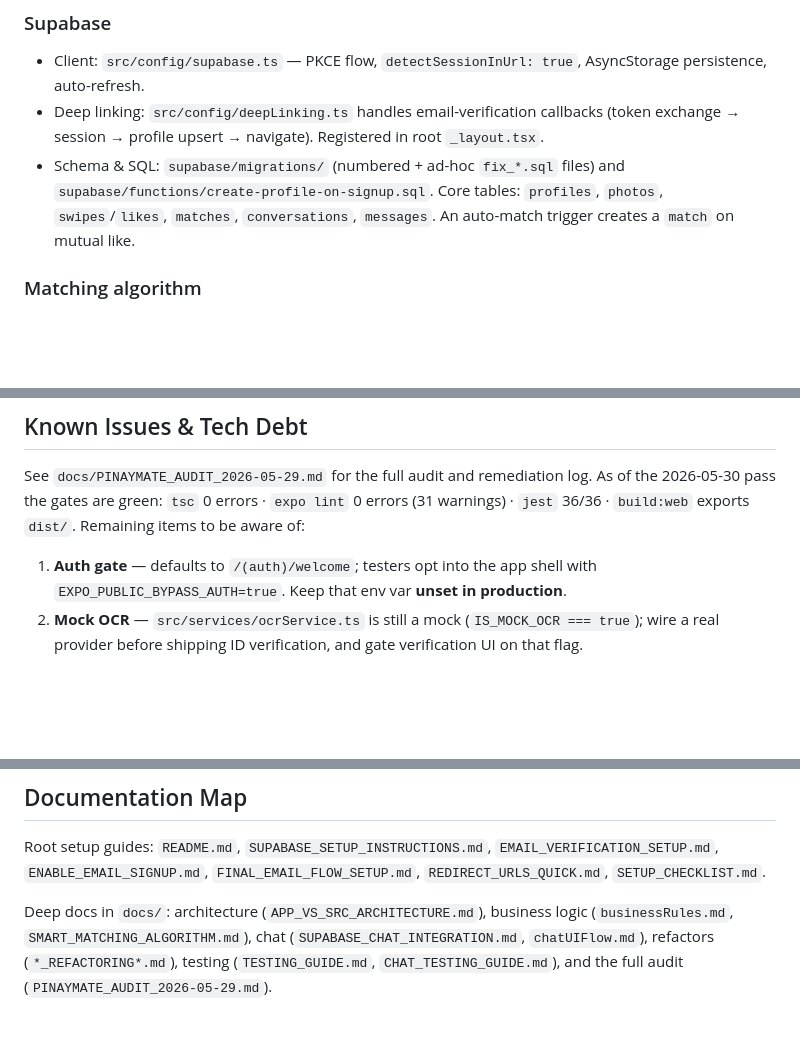
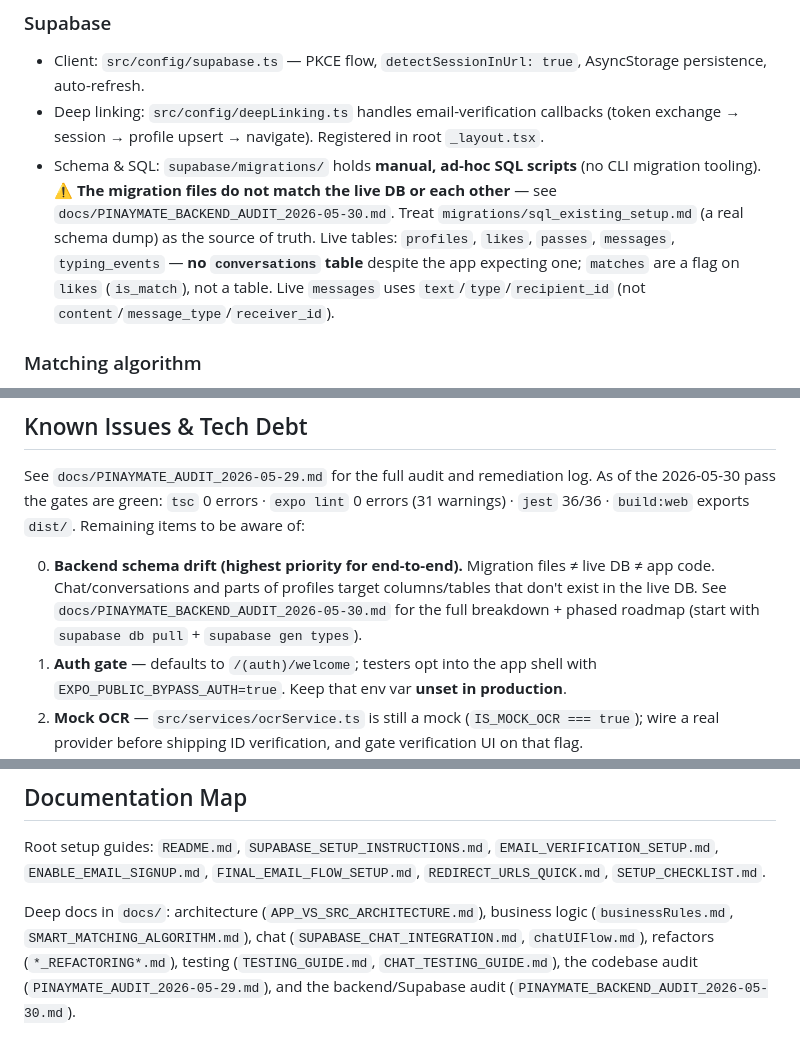
Before and after one commit to Romega-Solutions/PM_App, a Markdown page: CLAUDE.md, 3 parts joined by grey strips. GitHub-like rendering; blank space fills up the shorter version.

```diff
--- a/CLAUDE.md
+++ b/CLAUDE.md
@@ -98,7 +98,7 @@ Stores live in `src/stores/`. `authStore` uses `persist` with `partialize` (only
 
 - Client: `src/config/supabase.ts` — PKCE flow, `detectSessionInUrl: true`, AsyncStorage persistence, auto-refresh.
 - Deep linking: `src/config/deepLinking.ts` handles email-verification callbacks (token exchange → session → profile upsert → navigate). Registered in root `_layout.tsx`.
-- Schema & SQL: `supabase/migrations/` (numbered + ad-hoc `fix_*.sql` files) and `supabase/functions/create-profile-on-signup.sql`. Core tables: `profiles`, `photos`, `swipes`/`likes`, `matches`, `conversations`, `messages`. An auto-match trigger creates a `match` on mutual like.
+- Schema & SQL: `supabase/migrations/` holds **manual, ad-hoc SQL scripts** (no CLI migration tooling). ⚠️ **The migration files do not match the live DB or each other** — see `docs/PINAYMATE_BACKEND_AUDIT_2026-05-30.md`. Treat `migrations/sql_existing_setup.md` (a real schema dump) as the source of truth. Live tables: `profiles`, `likes`, `passes`, `messages`, `typing_events` — **no `conversations` table** despite the app expecting one; `matches` are a flag on `likes` (`is_match`), not a table. Live `messages` uses `text`/`type`/`recipient_id` (not `content`/`message_type`/`receiver_id`).
 
 ### Matching algorithm
 
@@ -169,6 +169,7 @@ EXPO_PUBLIC_BYPASS_AUTH=true
 
 See `docs/PINAYMATE_AUDIT_2026-05-29.md` for the full audit and remediation log. As of the 2026-05-30 pass the gates are green: `tsc` 0 errors · `expo lint` 0 errors (31 warnings) · `jest` 36/36 · `build:web` exports `dist/`. Remaining items to be aware of:
 
+0. **Backend schema drift (highest priority for end-to-end).** Migration files ≠ live DB ≠ app code. Chat/conversations and parts of profiles target columns/tables that don't exist in the live DB. See `docs/PINAYMATE_BACKEND_AUDIT_2026-05-30.md` for the full breakdown + phased roadmap (start with `supabase db pull` + `supabase gen types`).
 1. **Auth gate** — defaults to `/(auth)/welcome`; testers opt into the app shell with `EXPO_PUBLIC_BYPASS_AUTH=true`. Keep that env var **unset in production**.
 2. **Mock OCR** — `src/services/ocrService.ts` is still a mock (`IS_MOCK_OCR === true`); wire a real provider before shipping ID verification, and gate verification UI on that flag.
 3. **Test coverage** — only `matchingApi` + `security` are covered; auth/messaging/profile/screens still need tests.
@@ -179,4 +180,4 @@ See `docs/PINAYMATE_AUDIT_2026-05-29.md` for the full audit and remediation log.
 
 Root setup guides: `README.md`, `SUPABASE_SETUP_INSTRUCTIONS.md`, `EMAIL_VERIFICATION_SETUP.md`, `ENABLE_EMAIL_SIGNUP.md`, `FINAL_EMAIL_FLOW_SETUP.md`, `REDIRECT_URLS_QUICK.md`, `SETUP_CHECKLIST.md`.
 
-Deep docs in `docs/`: architecture (`APP_VS_SRC_ARCHITECTURE.md`), business logic (`businessRules.md`, `SMART_MATCHING_ALGORITHM.md`), chat (`SUPABASE_CHAT_INTEGRATION.md`, `chatUIFlow.md`), refactors (`*_REFACTORING*.md`), testing (`TESTING_GUIDE.md`, `CHAT_TESTING_GUIDE.md`), and the full audit (`PINAYMATE_AUDIT_2026-05-29.md`).
+Deep docs in `docs/`: architecture (`APP_VS_SRC_ARCHITECTURE.md`), business logic (`businessRules.md`, `SMART_MATCHING_ALGORITHM.md`), chat (`SUPABASE_CHAT_INTEGRATION.md`, `chatUIFlow.md`), refactors (`*_REFACTORING*.md`), testing (`TESTING_GUIDE.md`, `CHAT_TESTING_GUIDE.md`), the codebase audit (`PINAYMATE_AUDIT_2026-05-29.md`), and the backend/Supabase audit (`PINAYMATE_BACKEND_AUDIT_2026-05-30.md`).
```
Also changed, not shown: docs/PINAYMATE_BACKEND_AUDIT_2026-05-30.md (added, +144 -0 lines).
